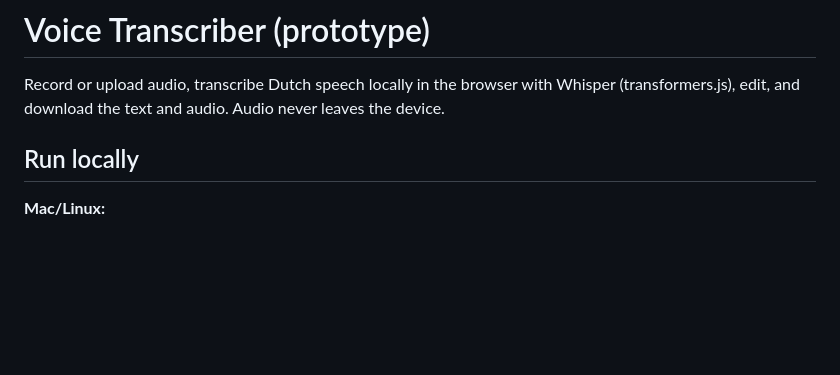
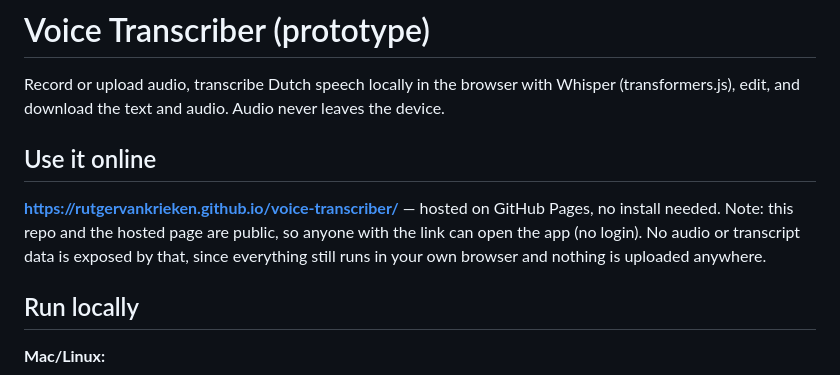
Before and after one commit to RutgervanKrieken/voice-transcriber, a Markdown page: README.md, the part around the change. Rendered like a GitHub page; blank space fills up the shorter version.

Commit message:
README: document the hosted GitHub Pages URL
Co-Authored-By: Claude Sonnet 5 <noreply@anthropic.com>

```diff
--- a/README.md
+++ b/README.md
@@ -2,6 +2,13 @@
 
 Record or upload audio, transcribe Dutch speech locally in the browser with Whisper
 (transformers.js), edit, and download the text and audio. Audio never leaves the device.
+
+## Use it online
+
+**https://rutgervankrieken.github.io/voice-transcriber/** — hosted on GitHub Pages, no
+install needed. Note: this repo and the hosted page are public, so anyone with the link can
+open the app (no login). No audio or transcript data is exposed by that, since everything
+still runs in your own browser and nothing is uploaded anywhere.
 
 ## Run locally
 
```
